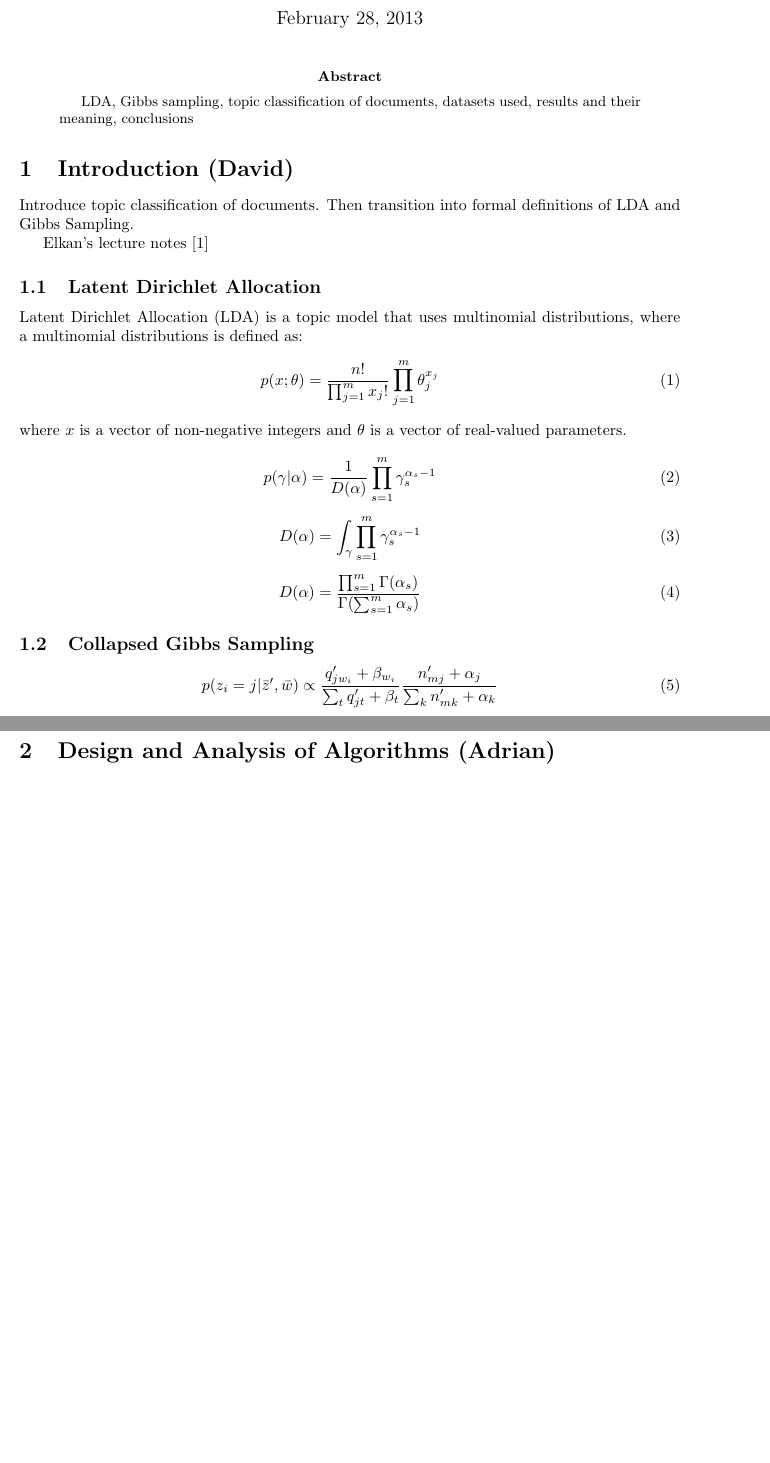
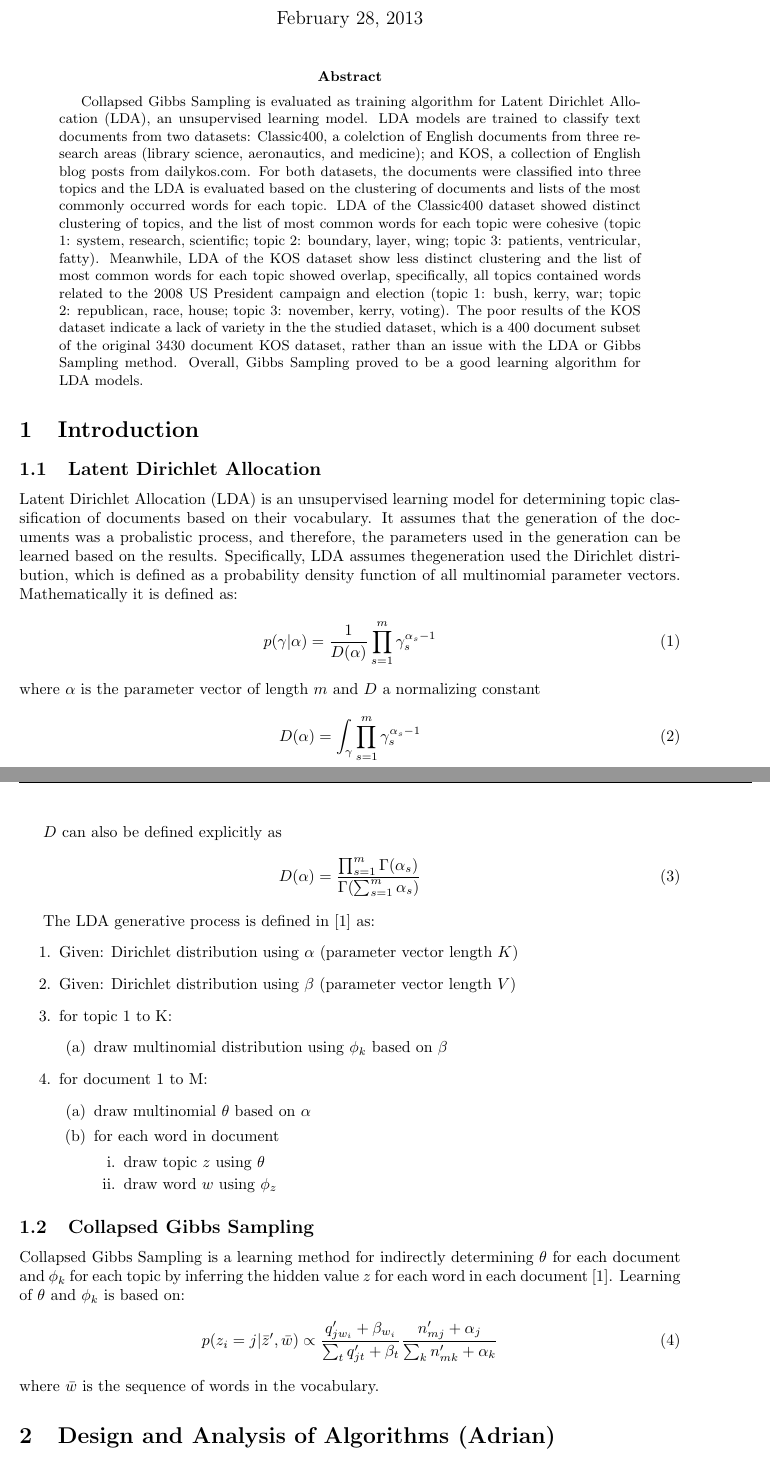
Before and after one commit to Sudoka/CSE250B_LDA, a LaTeX paper (report/report_LDA.tex): two parts of pages 1 and 2 of 4 before the commit and two parts of pages 1 and 2 of 5 after it, joined at a grey line, cut so that both start at the same text, the shorter picture padded with empty space. Compiled offline with pdfLaTeX.

Commit message:
Add abstract and intro.

```diff
--- a/report/report_LDA.tex
+++ b/report/report_LDA.tex
@@ -46,7 +46,7 @@ University of California, San Diego \\
 % ABSTRACT
 %-----------------------------------------------------------------------------
 \begin{abstract}
-LDA, Gibbs sampling, topic classification of documents, datasets used, results and their meaning, conclusions
+Collapsed Gibbs Sampling is evaluated as training algorithm for Latent Dirichlet Allocation (LDA), an unsupervised learning model. LDA models are trained to classify text documents from two datasets: Classic400, a colelction of English documents from three research areas (library science, aeronautics, and medicine); and KOS, a collection of English blog posts from dailykos.com. For both datasets, the documents were classified into three topics and the LDA is evaluated based on the clustering of documents and lists of the most commonly occurred words for each topic. LDA of the Classic400 dataset showed distinct clustering of topics, and the list of most common words for each topic were cohesive (topic 1: system, research, scientific; topic 2: boundary, layer, wing; topic 3: patients, ventricular, fatty). Meanwhile, LDA of the KOS dataset show less distinct clustering and the list of most common words for each topic showed overlap, specifically, all topics contained words related to the 2008 US President campaign and election (topic 1: bush, kerry, war; topic 2: republican, race, house; topic 3: november, kerry, voting). The poor results of the KOS dataset indicate a lack of variety in the the studied dataset, which is a 400 document subset of the original 3430 document KOS dataset, rather than an issue with the LDA or Gibbs Sampling method. Overall, Gibbs Sampling proved to be a good learning algorithm for LDA models.
 \end{abstract}
 
 
@@ -54,44 +54,53 @@ LDA, Gibbs sampling, topic classification of documents, datasets used, results a
 %-----------------------------------------------------------------------------
 % INTRODUCTION
 %-----------------------------------------------------------------------------
-\section{Introduction (David)}
+\section{Introduction}
 \label{sec:intro}
-
-Introduce topic classification of documents. Then transition into formal definitions of LDA and Gibbs Sampling.
-
-Elkan's lecture notes \cite{CSE250B}
-
 
 \subsection{Latent Dirichlet Allocation}
 \label{sec:lda}
 
-Latent Dirichlet Allocation (LDA) is a topic model that uses multinomial distributions, where a multinomial distributions is defined as:
+Latent Dirichlet Allocation (LDA) is an unsupervised learning model for determining topic classification of documents based on their vocabulary. It assumes that the generation of the documents was a probalistic process, and therefore, the parameters used in the generation can be learned based on the results. Specifically, LDA assumes thegeneration used the Dirichlet distribution, which is defined as a probability density function of all multinomial parameter vectors. Mathematically it is defined as:
 \begin{equation}
-    p(x;\theta) = \frac{n!}{\prod_{j=1}^m x_j !} \prod_{j=1}^m \theta_j^{x_j}
+    p(\gamma | \alpha) = \frac{1}{D(\alpha)} \prod_{s=1}^{m} \gamma_{s}^{\alpha_s - 1} \\
 \end{equation}
-where $x$ is a vector of non-negative integers and $\theta$ is a vector of real-valued parameters.
-
-
-\begin{equation}
-    p(\gamma | \alpha) = \frac{1}{D(\alpha)} \prod_{s=1}^{m} \gamma_{s}^{\alpha_s - 1}
-\end{equation}
-
+where $\alpha$ is the parameter vector of length $m$ and $D$ a normalizing constant
 \begin{equation}
     D(\alpha) = \int_{\gamma} \prod_{s=1}^m \gamma_s^{\alpha_s - 1}
 \end{equation}
 
+$D$ can also be defined explicitly as
 \begin{equation}
     D(\alpha) = \frac{\prod_{s=1}^m \Gamma(\alpha_s)}{\Gamma (\sum_{s=1}^m \alpha_s )}
 \end{equation}
 
+The LDA generative process is defined in \cite{CSE250B} as:
+\begin{enumerate}
+    \item Given: Dirichlet distribution using $\alpha$ (parameter vector length $K$)
+    \item Given: Dirichlet distribution using $\beta$ (parameter vector length $V$)
+    \item for topic 1 to K:
+        \begin{enumerate}
+            \item draw multinomial distribution using $\phi_k$ based on $\beta$
+        \end{enumerate}
+    \item for document 1 to M:
+        \begin{enumerate}
+            \item draw multinomial $\theta$ based on $\alpha$
+            \item for each word in document
+                \begin{enumerate}
+                    \item draw topic $z$ using $\theta$
+                    \item draw word $w$ using $\phi_z$
+                \end{enumerate}
+        \end{enumerate}
+\end{enumerate}
 
 
 \subsection{Collapsed Gibbs Sampling}
 \label{sec:gibbs}
-
+Collapsed Gibbs Sampling is a learning method for indirectly determining $\theta$ for each document and $\phi_k$ for each topic by inferring the hidden value $z$ for each word in each document \cite{CSE250B}. Learning of $\theta$ and $\phi_k$ is based on:
 \begin{equation}
     p(z_i = j | \bar{z}', \bar{w}) \propto \frac{q_{j w_i}' + \beta_{w_i}}{\sum_t q_{jt}' + \beta_t} \frac{n_{mj}' + \alpha_j}{\sum_k n_{mk}' + \alpha_k}
 \end{equation}
+where $\bar{w}$ is the sequence of words in the vocabulary.
 
 
 
```
Also changed, not shown: report/report_LDA.pdf.
